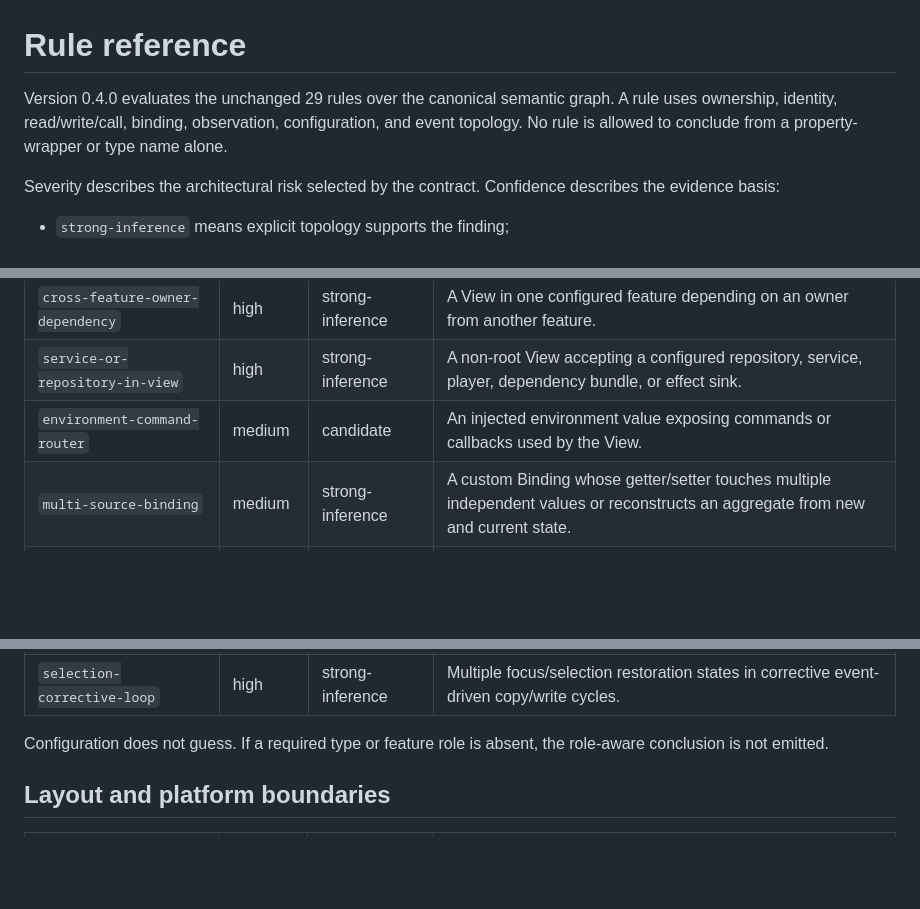
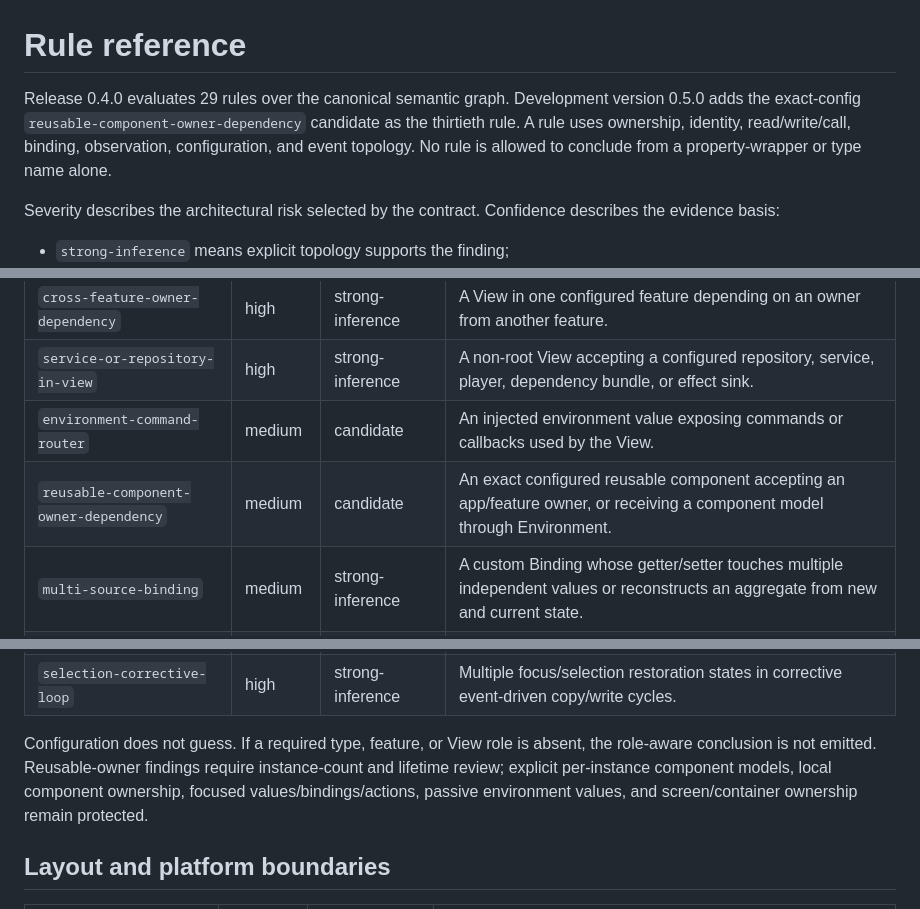
Before and after one commit to potapenko/swiftui-semantic-audit, a Markdown page: docs/reference/rules.md, 3 parts joined by grey strips. GitHub-like rendering; blank space fills up the shorter version.

Commit message:
Document reusable component owner rule

```diff
--- a/docs/reference/rules.md
+++ b/docs/reference/rules.md
@@ -1,6 +1,6 @@
 # Rule reference
 
-Version 0.4.0 evaluates the unchanged 29 rules over the canonical semantic graph. A rule uses ownership, identity, read/write/call, binding, observation, configuration, and event topology. No rule is allowed to conclude from a property-wrapper or type name alone.
+Release 0.4.0 evaluates 29 rules over the canonical semantic graph. Development version 0.5.0 adds the exact-config `reusable-component-owner-dependency` candidate as the thirtieth rule. A rule uses ownership, identity, read/write/call, binding, observation, configuration, and event topology. No rule is allowed to conclude from a property-wrapper or type name alone.
 
 Severity describes the architectural risk selected by the contract. Confidence describes the evidence basis:
 
@@ -40,6 +40,7 @@ These rules use exact configuration when product roles, features, or composition
 | `cross-feature-owner-dependency` | high | strong-inference | A View in one configured feature depending on an owner from another feature. |
 | `service-or-repository-in-view` | high | strong-inference | A non-root View accepting a configured repository, service, player, dependency bundle, or effect sink. |
 | `environment-command-router` | medium | candidate | An injected environment value exposing commands or callbacks used by the View. |
+| `reusable-component-owner-dependency` | medium | candidate | An exact configured reusable component accepting an app/feature owner, or receiving a component model through Environment. |
 | `multi-source-binding` | medium | strong-inference | A custom Binding whose getter/setter touches multiple independent values or reconstructs an aggregate from new and current state. |
 | `manual-owner-synchronization` | high | strong-inference | A local mutable representation copied from an external owner in multiple lifecycle-triggered paths. |
 | `hidden-command-in-lifecycle` | medium | candidate | Model commands, dispatch, normalization, or awaited work initiated by `onAppear`, `onChange`, or `task`. |
@@ -47,7 +48,7 @@ These rules use exact configuration when product roles, features, or composition
 | `imperative-focus-lifecycle` | medium | strong-inference | `FocusState` writes from lifecycle, delayed task/dispatch, or restoration callbacks. |
 | `selection-corrective-loop` | high | strong-inference | Multiple focus/selection restoration states in corrective event-driven copy/write cycles. |
 
-Configuration does not guess. If a required type or feature role is absent, the role-aware conclusion is not emitted.
+Configuration does not guess. If a required type, feature, or View role is absent, the role-aware conclusion is not emitted. Reusable-owner findings require instance-count and lifetime review; explicit per-instance component models, local component ownership, focused values/bindings/actions, passive environment values, and screen/container ownership remain protected.
 
 ## Layout and platform boundaries
 
```
Also changed, not shown: other parts of docs/reference/rules.md (+2 -0 lines).
